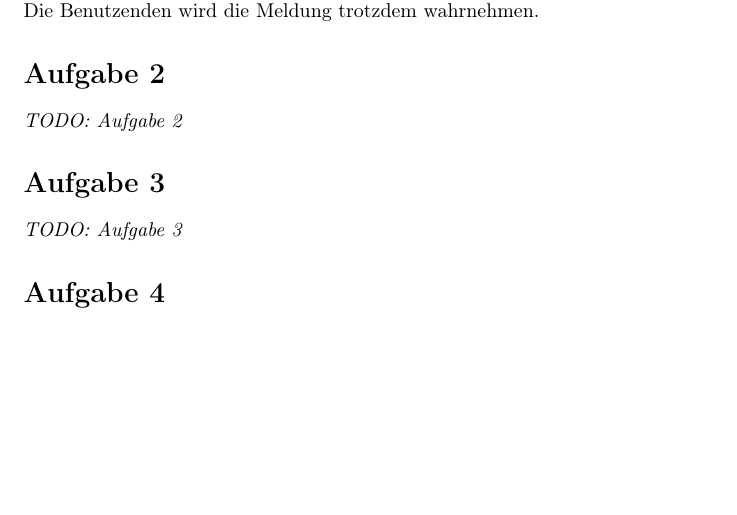
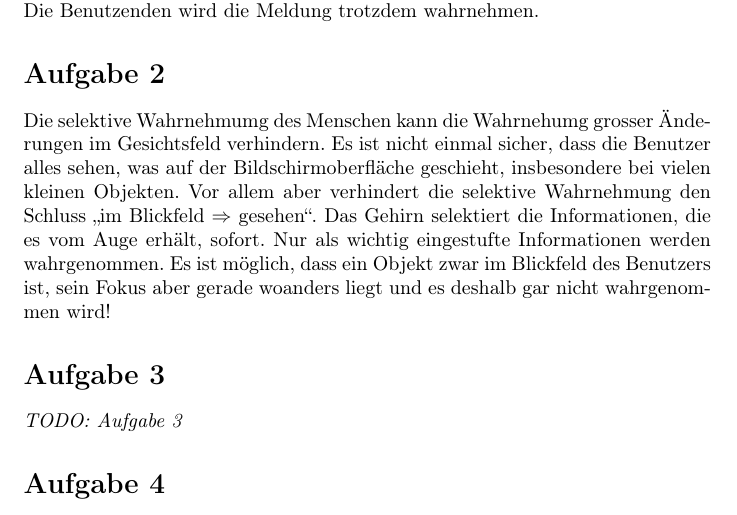
Before and after one commit to ioboi/mms, a LaTeX document (Serie2/Serie02-JoelZuber-YannikDaellenbach.tex, which reads Serie2/s02a02.tex): part of the page, cut so that both start at the same text, the shorter picture padded with empty space. Compiled offline with pdfLaTeX.

Commit message:
Add solution to exercise 2

```diff
--- a/Serie2/s02a02.tex
+++ b/Serie2/s02a02.tex
@@ -4,4 +4,11 @@
 % dass Benutzer etwas auf einem Computerbildschirm sehen,
 % nur weil es da ist
 % (insbesondere, wenn während der Interaktion eine Änderung auf der Oberfläche vorgenommen wird)?
-\textit{TODO: Aufgabe 2}
+Die selektive Wahrnehmumg des Menschen kann die Wahrnehumg grosser Änderungen im Gesichtsfeld verhindern.
+Es ist nicht einmal sicher, dass die Benutzer alles sehen, was auf der Bildschirmoberfläche geschieht,
+insbesondere bei vielen kleinen Objekten.
+Vor allem aber verhindert die selektive Wahrnehmung den Schluss
+\enquote{im Blickfeld $\Rightarrow$ gesehen}. Das Gehirn selektiert die Informationen,
+die es vom Auge erhält, sofort. Nur als wichtig eingestufte Informationen werden wahrgenommen.
+Es ist möglich, dass ein Objekt zwar im Blickfeld des Benutzers ist,
+sein Fokus aber gerade woanders liegt und es deshalb gar nicht wahrgenommen wird!
```
